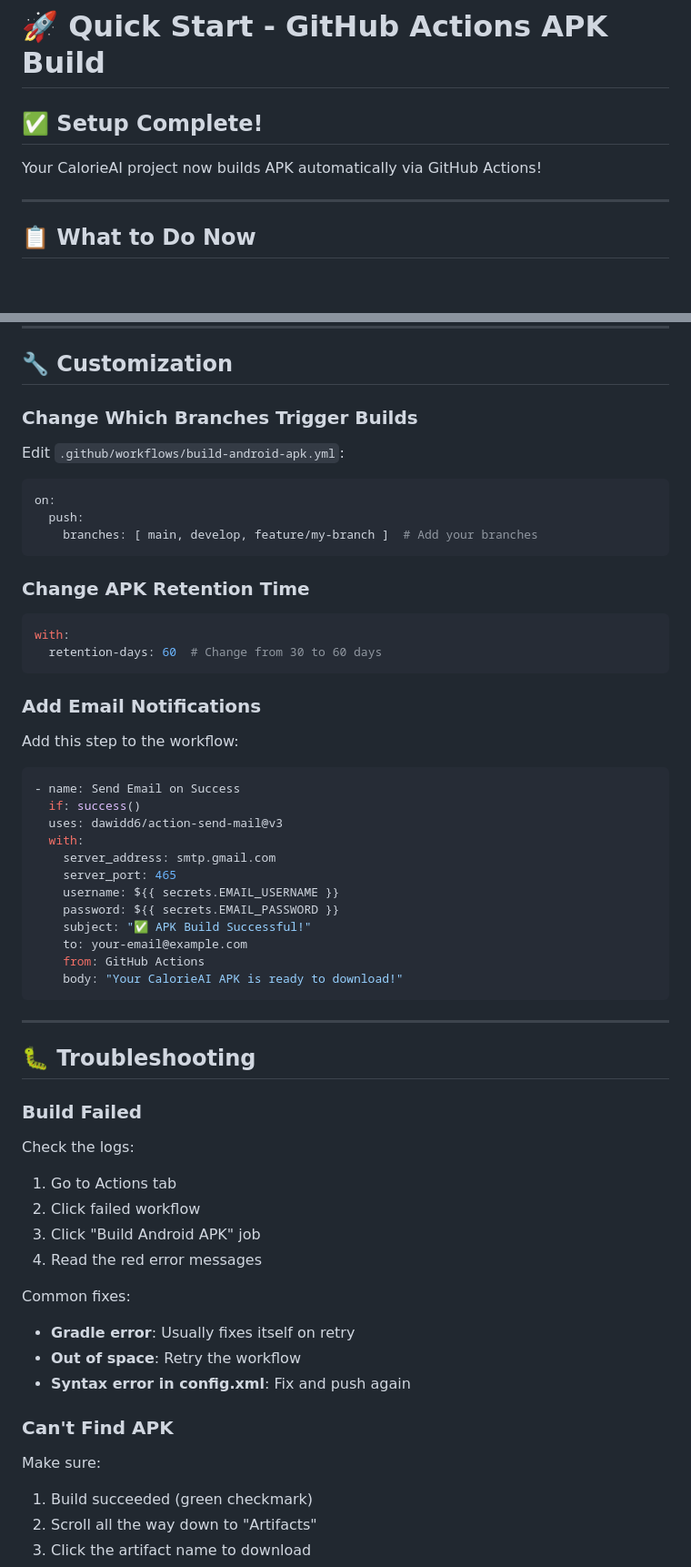
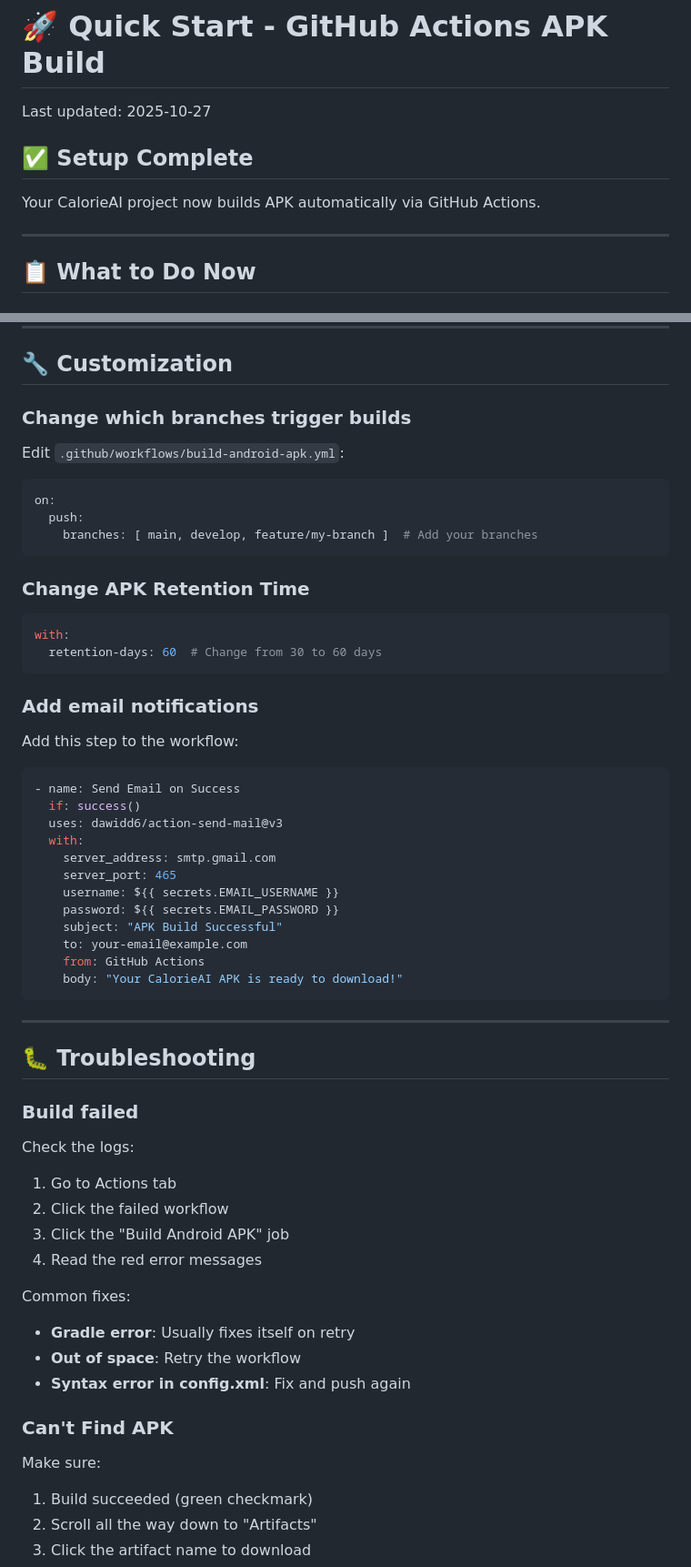
Before and after one commit to konashevich/CalorieAI, a Markdown page: GITHUB_ACTIONS_QUICKSTART.md, 2 parts joined by grey strips. Shown at 91% size. Rendered like a GitHub page; blank space fills up the shorter version.

````diff
--- a/GITHUB_ACTIONS_QUICKSTART.md
+++ b/GITHUB_ACTIONS_QUICKSTART.md
@@ -1,8 +1,10 @@
 # 🚀 Quick Start - GitHub Actions APK Build
 
-## ✅ Setup Complete!
+Last updated: 2025-10-27
 
-Your CalorieAI project now builds APK automatically via GitHub Actions!
+## ✅ Setup Complete
+
+Your CalorieAI project now builds APK automatically via GitHub Actions.
 
 ---
 
@@ -169,7 +173,7 @@ git push origin v1.0.0
 
 ## 🔧 Customization
 
-### **Change Which Branches Trigger Builds**
+### Change which branches trigger builds
 
 Edit `.github/workflows/build-android-apk.yml`:
 
@@ -186,7 +190,7 @@ with:
   retention-days: 60  # Change from 30 to 60 days
 ```
 
-### **Add Email Notifications**
+### Add email notifications
 
 Add this step to the workflow:
 
@@ -199,7 +203,7 @@ Add this step to the workflow:
     server_port: 465
     username: ${{ secrets.EMAIL_USERNAME }}
     password: ${{ secrets.EMAIL_PASSWORD }}
-    subject: "✅ APK Build Successful!"
+    subject: "APK Build Successful"
     to: your-email@example.com
     from: GitHub Actions
     body: "Your CalorieAI APK is ready to download!"
@@ -209,15 +213,17 @@ Add this step to the workflow:
 
 ## 🐛 Troubleshooting
 
-### **Build Failed**
+### Build failed
 
 Check the logs:
+
 1. Go to Actions tab
-2. Click failed workflow
-3. Click "Build Android APK" job
+2. Click the failed workflow
+3. Click the "Build Android APK" job
 4. Read the red error messages
 
 Common fixes:
+
 - **Gradle error**: Usually fixes itself on retry
 - **Out of space**: Retry the workflow
 - **Syntax error in config.xml**: Fix and push again
@@ -225,6 +231,7 @@ Common fixes:
 ### **Can't Find APK**
 
 Make sure:
+
 1. Build succeeded (green checkmark)
 2. Scroll all the way down to "Artifacts"
 3. Click the artifact name to download
````
Also changed, not shown: other parts of GITHUB_ACTIONS_QUICKSTART.md (+28 -24 lines), .github/GITHUB_ACTIONS_SETUP.md (+38 -13 lines).
